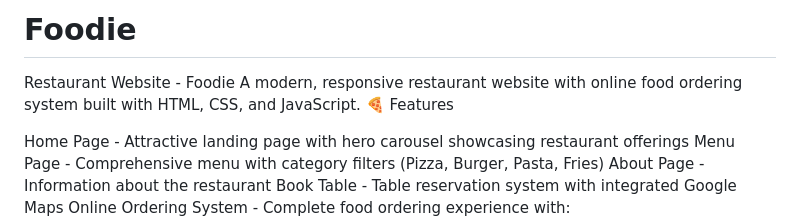
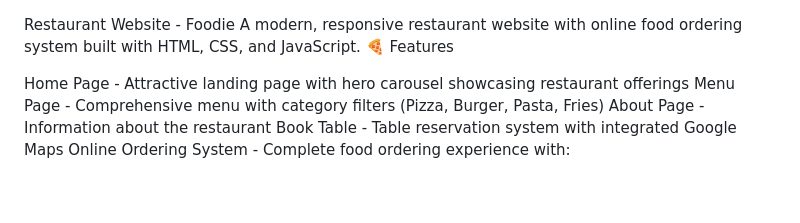
Before and after one commit to purushothamvmitti05/Foodie, a Markdown page: README.md, the part around the change. Drawn GitHub-style; blank space fills up the shorter version.

```diff
--- a/README.md
+++ b/README.md
@@ -1,5 +1,3 @@
-# Foodie
-
 Restaurant Website - Foodie
 A modern, responsive restaurant website with online food ordering system built with HTML, CSS, and JavaScript.
 🍕 Features
```
